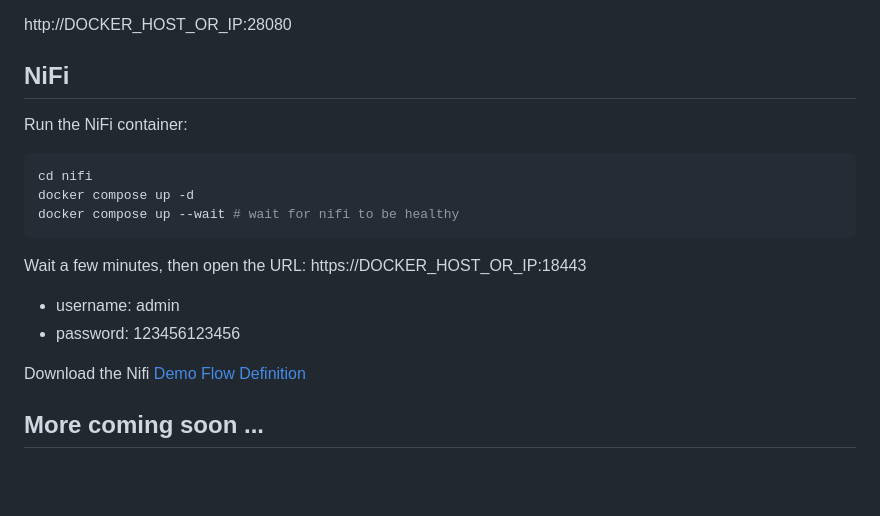
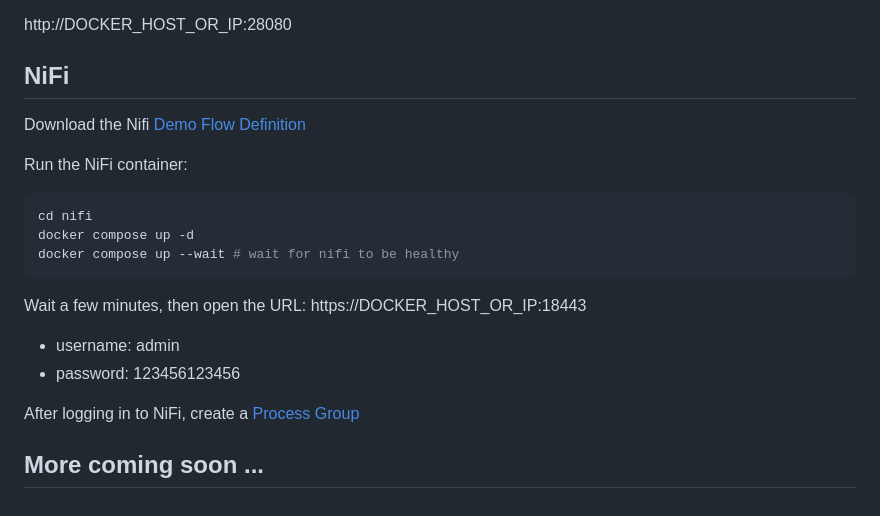
Before and after one commit to snowch/vast-docker-compose-examples, a Markdown page: demos/streaming_lakehouse/SETUP_INSTRUCTIONS.md, the part around the change. Drawn GitHub-style; blank space fills up the shorter version.

````diff
--- a/demos/streaming_lakehouse/SETUP_INSTRUCTIONS.md
+++ b/demos/streaming_lakehouse/SETUP_INSTRUCTIONS.md
@@ -158,6 +158,8 @@ http://DOCKER_HOST_OR_IP:28080
 
 ## NiFi
 
+Download the Nifi [Demo Flow Definition](./assets/NiFi_Flow.json)
+
 Run the NiFi container:
 
 ```bash
@@ -171,7 +173,8 @@ Wait a few minutes, then open the URL: https://DOCKER_HOST_OR_IP:18443
 - username: admin
 - password: 123456123456
 
-Download the Nifi [Demo Flow Definition](./assets/NiFi_Flow.json)
+After logging in to NiFi, create a [Process Group](./assets/drag_process_group.png)
+
 
 
 
````
